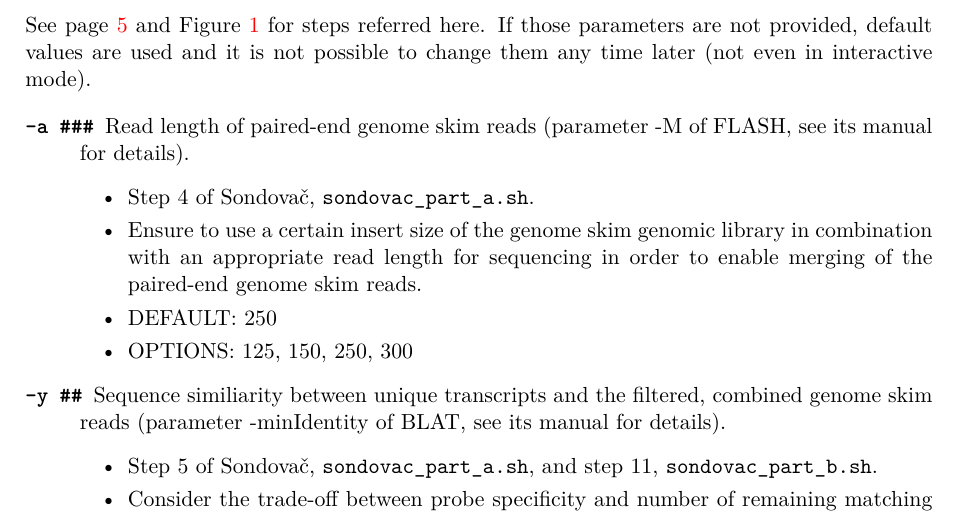
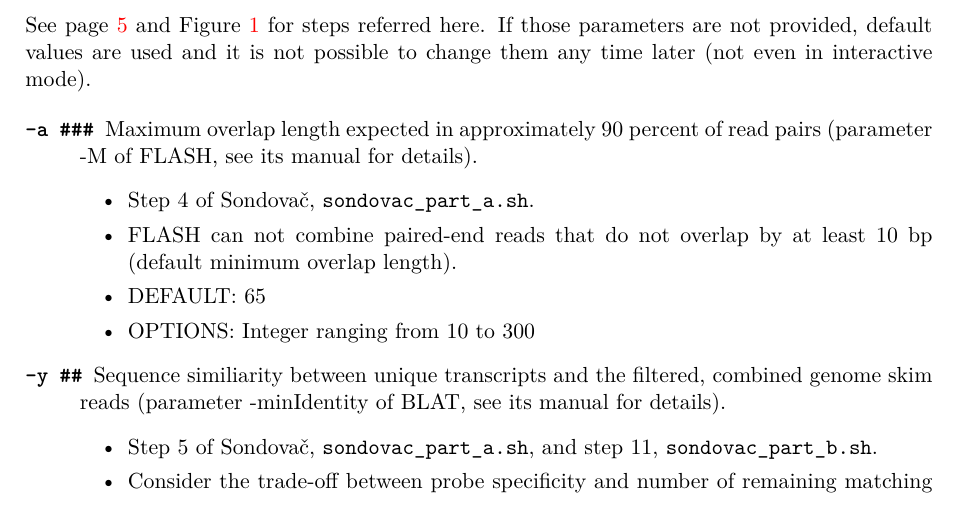
Before and after one commit to V-Z/sondovac, a LaTeX paper (manual/sondovac_manual.tex): part of page 21 of 45, cut so that both start at the same text. Compiled offline with XeLaTeX; a LaTeX package or settings file that is missing is left out.

Commit message:
Update sondovac_manual.tex

```diff
--- a/manual/sondovac_manual.tex
+++ b/manual/sondovac_manual.tex
@@ -631,12 +631,12 @@ Those parameters are required when running in non-interactive mode. The paramete
 See page~\pageref{pipeline-overview} and Figure~\ref{pipeline-workflow} for steps referred here. If those parameters are not provided, default values are used and it is not possible to change them any time later (not even in interactive mode).
 
 \begin{description}
-\item[\texttt{-a \#\#\#}] Read length of paired-end genome skim reads (parameter -M of FLASH, see its manual for details).
+\item[\texttt{-a \#\#\#}] Maximum overlap length expected in approximately 90 percent of read pairs (parameter -M of FLASH, see its manual for details).
   \begin{itemize}
     \item Step 4 of Sondovač, \texttt{sondovac$\_$part$\_$a.sh}.
-    \item Ensure to use a certain insert size of the genome skim genomic library in combination with an appropriate read length for sequencing in order to enable merging of the paired-end genome skim reads.
-    \item DEFAULT: 250
-    \item OPTIONS: 125, 150, 250, 300
+    \item FLASH can not combine paired-end reads that do not overlap by at least 10 bp (default minimum overlap length).
+    \item DEFAULT: 65
+    \item OPTIONS: Integer ranging from 10 to 300
   \end{itemize}
 \item[\texttt{-y \#\#}] Sequence similiarity between unique transcripts and the filtered, combined genome skim reads (parameter -minIdentity of BLAT, see its manual for details).
   \begin{itemize}
```
